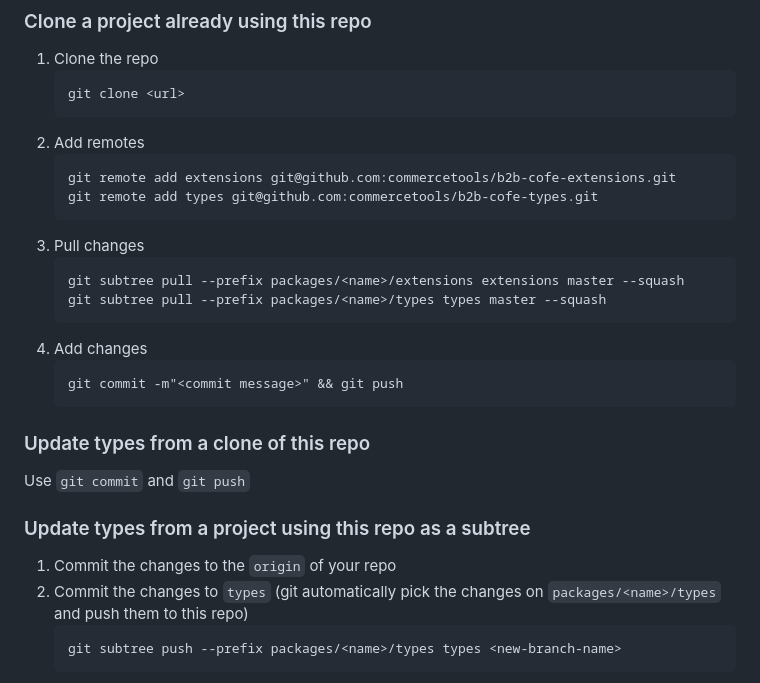
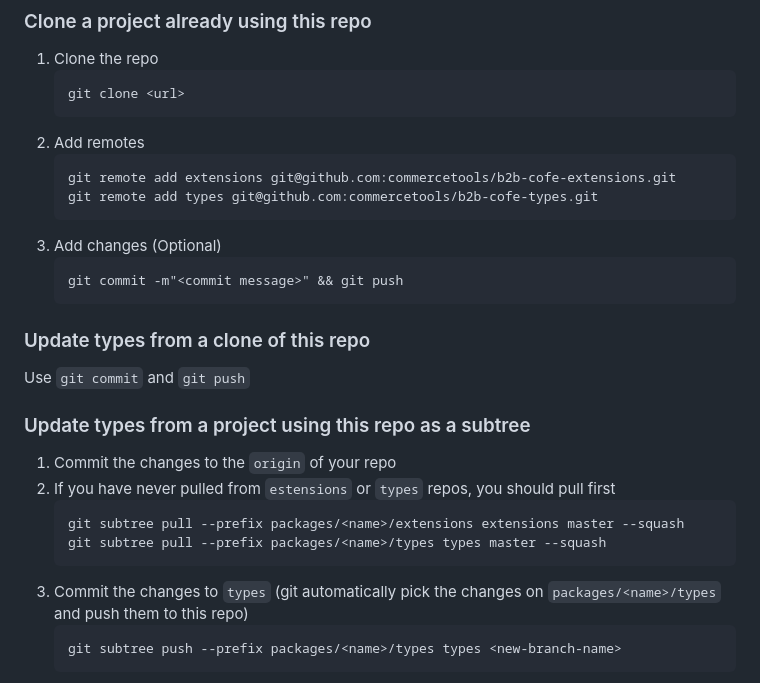
Before and after one commit to commercetools/b2b-cofe-types, a Markdown page: README.md, the part around the change. Drawn GitHub-style.

````diff
--- a/README.md
+++ b/README.md
@@ -118,12 +118,7 @@ You can read a bit more about `git subtree` in [here](https://www.atlassian.com/
     git remote add extensions git@github.com:commercetools/b2b-cofe-extensions.git
     git remote add types git@github.com:commercetools/b2b-cofe-types.git
     ```
-1. Pull changes
-    ```
-    git subtree pull --prefix packages/<name>/extensions extensions master --squash
-    git subtree pull --prefix packages/<name>/types types master --squash
-    ```
-1. Add changes
+1. Add changes (Optional)
     ```
     git commit -m"<commit message>" && git push
     ```
@@ -133,6 +128,11 @@ Use `git commit` and `git push`
 
 ### Update types from a project using this repo as a subtree
 1. Commit the changes to the `origin` of your repo
+1. If you have never pulled from `estensions` or `types` repos, you should pull first
+    ```
+    git subtree pull --prefix packages/<name>/extensions extensions master --squash
+    git subtree pull --prefix packages/<name>/types types master --squash
+    ```
 1. Commit the changes to `types` (git automatically pick the changes on `packages/<name>/types` and push them to this repo)
     ```
     git subtree push --prefix packages/<name>/types types <new-branch-name>
````
